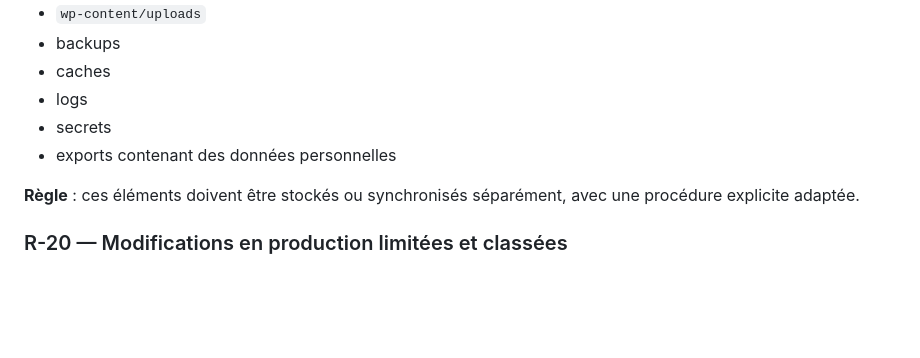
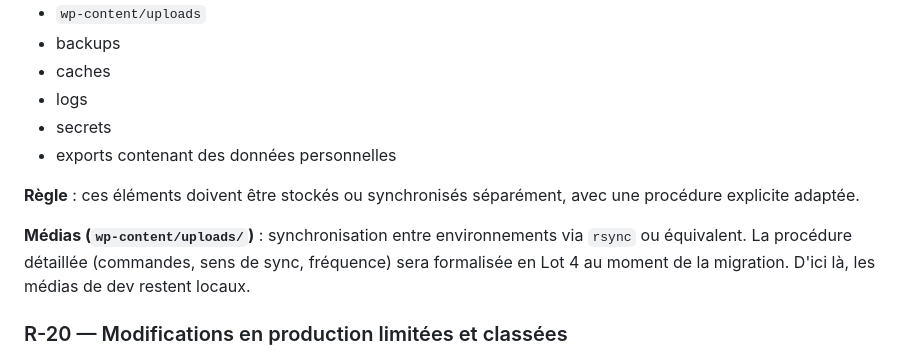
Before and after one commit to estoclet/adp-docs, a Markdown page: 02-gouvernance-ia/01-regles-ia.md, the part around the change. GitHub-like rendering; blank space fills up the shorter version.

```diff
--- a/02-gouvernance-ia/01-regles-ia.md
+++ b/02-gouvernance-ia/01-regles-ia.md
@@ -193,6 +193,8 @@ Les éléments suivants ne doivent pas être versionnés dans Git :
 
 **Règle** : ces éléments doivent être stockés ou synchronisés séparément, avec une procédure explicite adaptée.
 
+**Médias (`wp-content/uploads/`)** : synchronisation entre environnements via `rsync` ou équivalent. La procédure détaillée (commandes, sens de sync, fréquence) sera formalisée en Lot 4 au moment de la migration. D'ici là, les médias de dev restent locaux.
+
 ### R-20 — Modifications en production limitées et classées
 Les modifications faites directement en production doivent rester limitées, tracées et classées dans l'une de ces catégories :
 - contenu simple
```
Also changed, not shown: 04-architecture/04-conventions-divi.md (added, +93 -0 lines), INDEX.md (+1 -0 lines).
